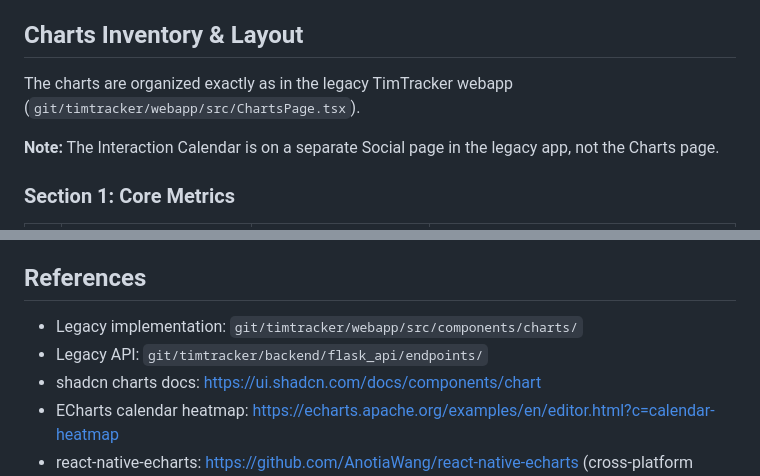
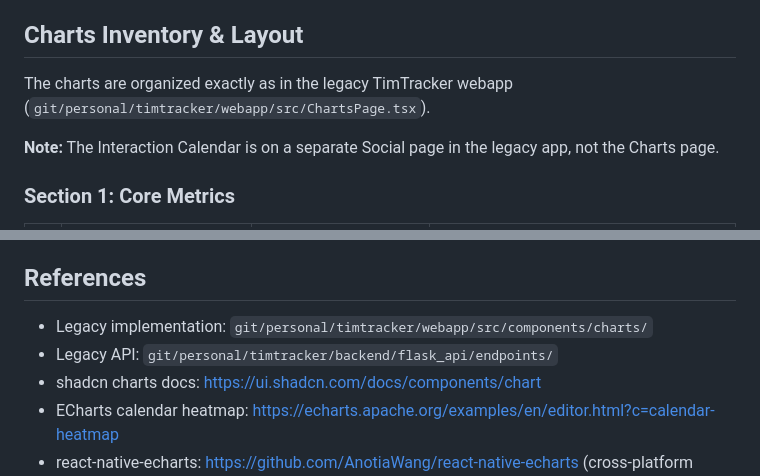
Before and after one commit to timyousaf/timtracker2, a Markdown page: docs/PRDs/0003-charts-migration.md, 2 parts joined by grey strips. Rendered like a GitHub page.

Commit message:
Docs: fix legacy repo path references

```diff
--- a/docs/PRDs/0003-charts-migration.md
+++ b/docs/PRDs/0003-charts-migration.md
@@ -43,7 +43,7 @@ The timtracker2 iOS and web apps currently only display raw health metrics in a
 
 ## Charts Inventory & Layout
 
-The charts are organized exactly as in the legacy TimTracker webapp (`git/timtracker/webapp/src/ChartsPage.tsx`).
+The charts are organized exactly as in the legacy TimTracker webapp (`git/personal/timtracker/webapp/src/ChartsPage.tsx`).
 
 **Note:** The Interaction Calendar is on a separate Social page in the legacy app, not the Charts page.
 
@@ -612,8 +612,8 @@ Each chart must replicate the rich tooltip content from the legacy app. Below is
 
 ## References
 
-- Legacy implementation: `git/timtracker/webapp/src/components/charts/`
-- Legacy API: `git/timtracker/backend/flask_api/endpoints/`
+- Legacy implementation: `git/personal/timtracker/webapp/src/components/charts/`
+- Legacy API: `git/personal/timtracker/backend/flask_api/endpoints/`
 - shadcn charts docs: https://ui.shadcn.com/docs/components/chart
 - ECharts calendar heatmap: https://echarts.apache.org/examples/en/editor.html?c=calendar-heatmap
 - react-native-echarts: https://github.com/AnotiaWang/react-native-echarts (cross-platform ECharts)
```
